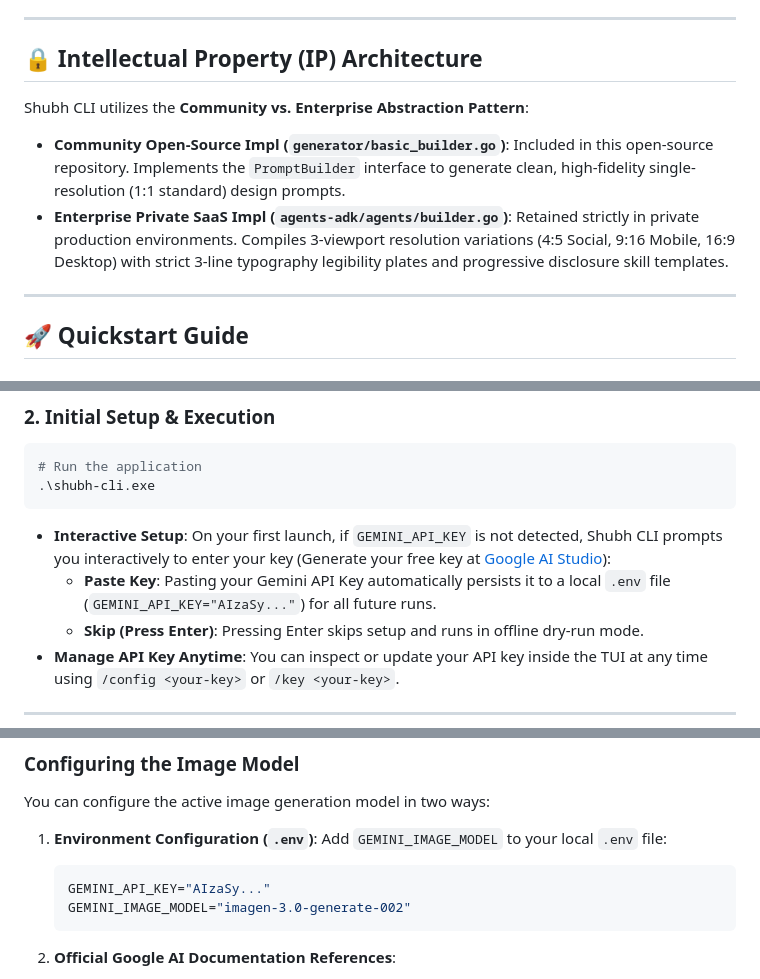
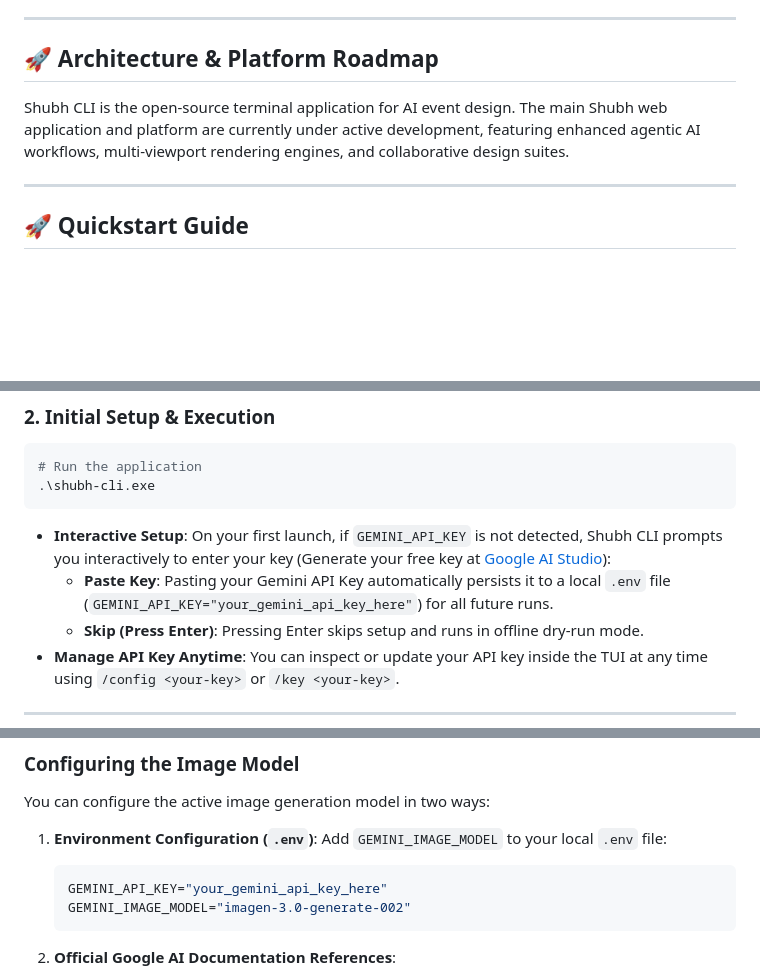
Before and after one commit to Ekarna-Interactive/labs-shubhplan-ai, a Markdown page: README.md, 3 parts joined by grey strips. Rendered like a GitHub page; blank space fills up the shorter version.

Commit message:
chore: sync CLI updates from upstream monorepo [skip ci]

````diff
--- a/README.md
+++ b/README.md
@@ -43,11 +43,9 @@ An open-source, standalone terminal application and conversational prompt interf
 
 ---
 
-## 🔒 Intellectual Property (IP) Architecture
+## 🚀 Architecture & Platform Roadmap
 
-Shubh CLI utilizes the **Community vs. Enterprise Abstraction Pattern**:
-* **Community Open-Source Impl (`generator/basic_builder.go`)**: Included in this open-source repository. Implements the `PromptBuilder` interface to generate clean, high-fidelity single-resolution (1:1 standard) design prompts.
-* **Enterprise Private SaaS Impl (`agents-adk/agents/builder.go`)**: Retained strictly in private production environments. Compiles 3-viewport resolution variations (4:5 Social, 9:16 Mobile, 16:9 Desktop) with strict 3-line typography legibility plates and progressive disclosure skill templates.
+Shubh CLI is the open-source terminal application for AI event design. The main Shubh web application and platform are currently under active development, featuring enhanced agentic AI workflows, multi-viewport rendering engines, and collaborative design suites.
 
 ---
 
@@ -78,7 +76,7 @@ go build -o shubh-cli.exe main.go
 ```
 
 * **Interactive Setup**: On your first launch, if `GEMINI_API_KEY` is not detected, Shubh CLI prompts you interactively to enter your key (Generate your free key at [Google AI Studio](https://aistudio.google.com/api-keys)):
-  * **Paste Key**: Pasting your Gemini API Key automatically persists it to a local `.env` file (`GEMINI_API_KEY="AIzaSy..."`) for all future runs.
+  * **Paste Key**: Pasting your Gemini API Key automatically persists it to a local `.env` file (`GEMINI_API_KEY="your_gemini_api_key_here"`) for all future runs.
   * **Skip (Press Enter)**: Pressing Enter skips setup and runs in offline dry-run mode.
 * **Manage API Key Anytime**: You can inspect or update your API key inside the TUI at any time using `/config <your-key>` or `/key <your-key>`.
 
@@ -103,7 +101,7 @@ You can configure the active image generation model in two ways:
 1. **Environment Configuration (`.env`)**:
    Add `GEMINI_IMAGE_MODEL` to your local `.env` file:
    ```env
-   GEMINI_API_KEY="AIzaSy..."
+   GEMINI_API_KEY="your_gemini_api_key_here"
    GEMINI_IMAGE_MODEL="imagen-3.0-generate-002"
    ```
 
````
